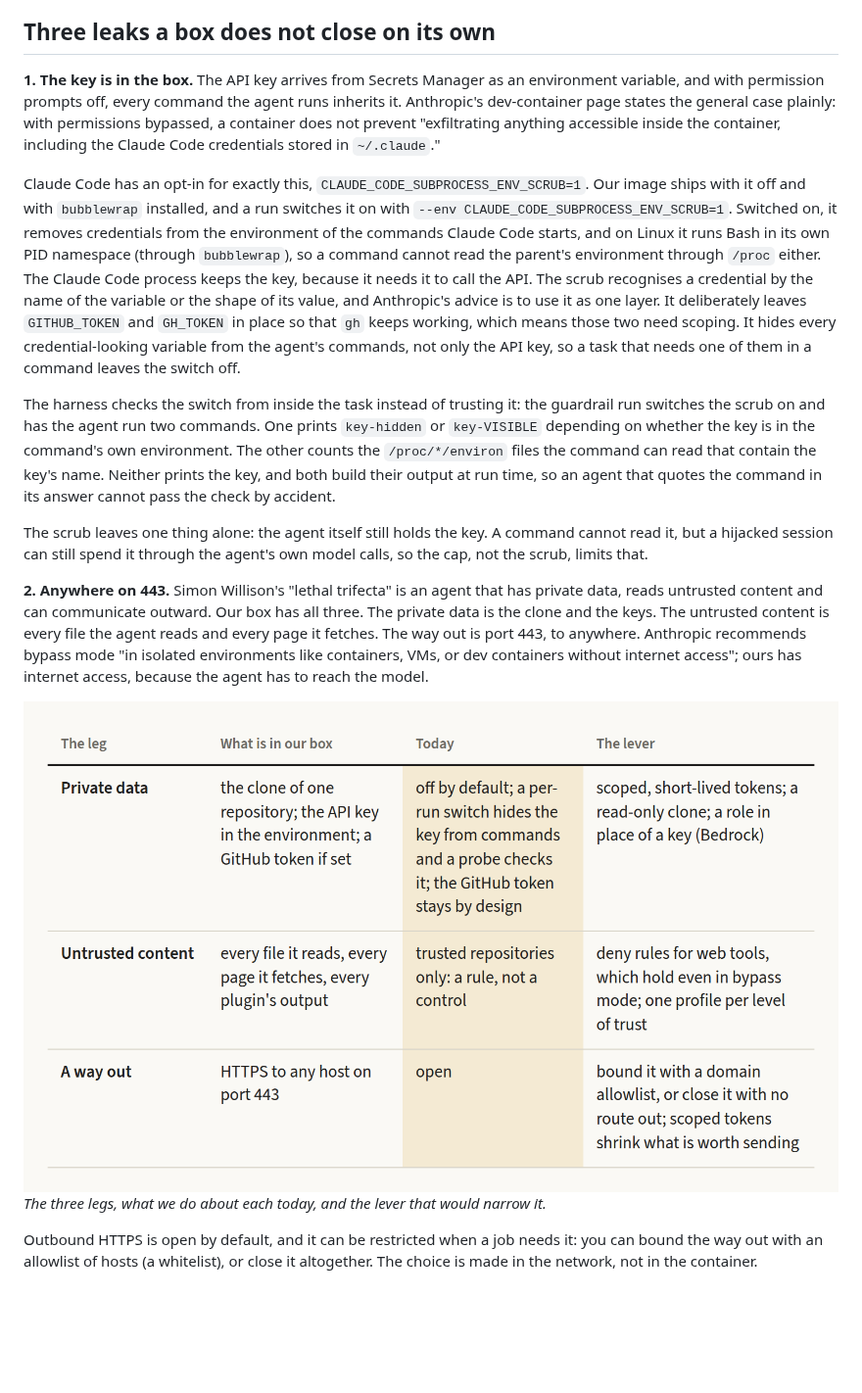
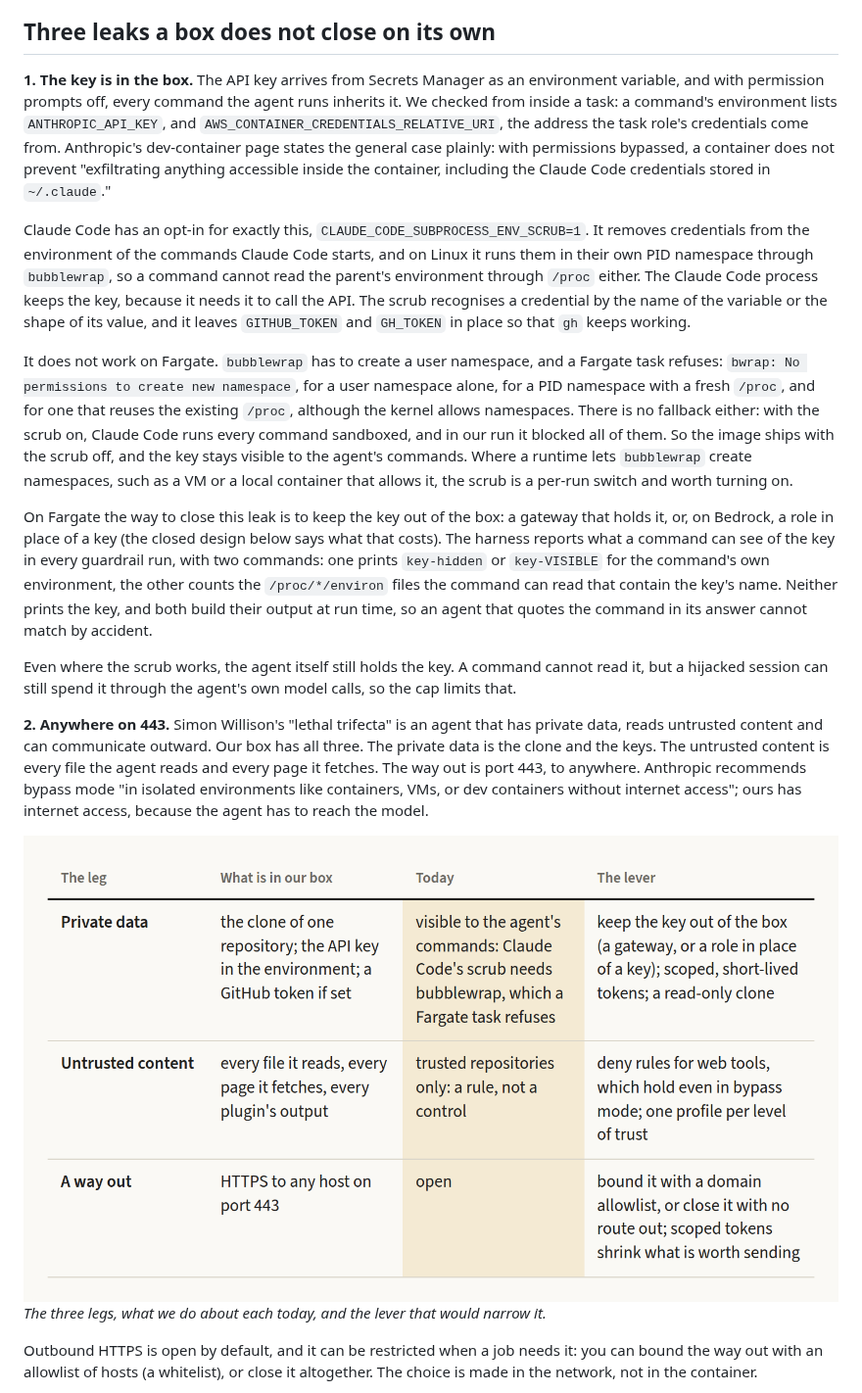
Before and after one commit to fibtecltd/claude-docker-public, a Markdown page: articles/the-box-is-only-half-the-boundary.md, the part around one of its changes. Shown at 98% size. GitHub-like rendering; pictures changed too: articles/images/b3-the-trifecta-ledger.png; blank space fills up the shorter version.

```diff
--- a/articles/the-box-is-only-half-the-boundary.md
+++ b/articles/the-box-is-only-half-the-boundary.md
@@ -60,15 +59,15 @@ What disposability costs: about 32 seconds to a running container (30 to 36 acro
 
 ## Three leaks a box does not close on its own
 
-**1. The key is in the box.** The API key arrives from Secrets Manager as an environment variable, and with permission prompts off, every command the agent runs inherits it. Anthropic's dev-container page states the general case plainly: with permissions bypassed, a container does not prevent "exfiltrating anything accessible inside the container, including the Claude Code credentials stored in `~/.claude`."
+**1. The key is in the box.** The API key arrives from Secrets Manager as an environment variable, and with permission prompts off, every command the agent runs inherits it. We checked from inside a task: a command's environment lists `ANTHROPIC_API_KEY`, and `AWS_CONTAINER_CREDENTIALS_RELATIVE_URI`, the address the task role's credentials come from. Anthropic's dev-container page states the general case plainly: with permissions bypassed, a container does not prevent "exfiltrating anything accessible inside the container, including the Claude Code credentials stored in `~/.claude`."
 
-Claude Code has an opt-in for exactly this, `CLAUDE_CODE_SUBPROCESS_ENV_SCRUB=1`. Our image ships with it off and with `bubblewrap` installed, and a run switches it on with `--env CLAUDE_CODE_SUBPROCESS_ENV_SCRUB=1`. Switched on, it removes credentials from the environment of the commands Claude Code starts, and on Linux it runs Bash in its own PID namespace (through `bubblewrap`), so a command cannot read the parent's environment through `/proc` either. The Claude Code process keeps the key, because it needs it to call the API. The scrub recognises a credential by the name of the variable or the shape of its value, and Anthropic's advice is to use it as one layer. It deliberately leaves `GITHUB_TOKEN` and `GH_TOKEN` in place so that `gh` keeps working, which means those two need scoping. It hides every credential-looking variable from the agent's commands, not only the API key, so a task that needs one of them in a command leaves the switch off.
+Claude Code has an opt-in for exactly this, `CLAUDE_CODE_SUBPROCESS_ENV_SCRUB=1`. It removes credentials from the environment of the commands Claude Code starts, and on Linux it runs them in their own PID namespace through `bubblewrap`, so a command cannot read the parent's environment through `/proc` either. The Claude Code process keeps the key, because it needs it to call the API. The scrub recognises a credential by the name of the variable or the shape of its value, and it leaves `GITHUB_TOKEN` and `GH_TOKEN` in place so that `gh` keeps working.
 
-The harness checks the switch from inside the task instead of trusting it: the guardrail run switches the scrub on and has the agent run two commands. One prints `key-hidden` or `key-VISIBLE` depending on whether the key is in the command's own environment. The other counts the `/proc/*/environ` files the command can read that contain the key's name. Neither prints the key, and both build their output at run time, so an agent that quotes the command in its answer cannot pass the check by accident.
+It does not work on Fargate. `bubblewrap` has to create a user namespace, and a Fargate task refuses: `bwrap: No permissions to create new namespace`, for a user namespace alone, for a PID namespace with a fresh `/proc`, and for one that reuses the existing `/proc`, although the kernel allows namespaces. There is no fallback either: with the scrub on, Claude Code runs every command sandboxed, and in our run it blocked all of them. So the image ships with the scrub off, and the key stays visible to the agent's commands. Where a runtime lets `bubblewrap` create namespaces, such as a VM or a local container that allows it, the scrub is a per-run switch and worth turning on.
 
-<!-- PUBLISH GATE (not shown on the page): do not publish until scripts/deploy/verify-scrub.sh (claude-docker-ecs PR 26) has passed on AWS: with the scrub switched on, the key is hidden from a command and from /proc, sts still shows the task role, and Bash works under bubblewrap on Fargate. If any of them fails, rewrite leak 1 and figures b1, b3 and b5. Delete this comment when verified. -->
+On Fargate the way to close this leak is to keep the key out of the box: a gateway that holds it, or, on Bedrock, a role in place of a key (the closed design below says what that costs). The harness reports what a command can see of the key in every guardrail run, with two commands: one prints `key-hidden` or `key-VISIBLE` for the command's own environment, the other counts the `/proc/*/environ` files the command can read that contain the key's name. Neither prints the key, and both build their output at run time, so an agent that quotes the command in its answer cannot match by accident.
 
-The scrub leaves one thing alone: the agent itself still holds the key. A command cannot read it, but a hijacked session can still spend it through the agent's own model calls, so the cap, not the scrub, limits that.
+Even where the scrub works, the agent itself still holds the key. A command cannot read it, but a hijacked session can still spend it through the agent's own model calls, so the cap limits that.
 
 **2. Anywhere on 443.** Simon Willison's "lethal trifecta" is an agent that has private data, reads untrusted content and can communicate outward. Our box has all three. The private data is the clone and the keys. The untrusted content is every file the agent reads and every page it fetches. The way out is port 443, to anywhere. Anthropic recommends bypass mode "in isolated environments like containers, VMs, or dev containers without internet access"; ours has internet access, because the agent has to reach the model.
 
```
Also changed, not shown: other parts of articles/the-box-is-only-half-the-boundary.md (+4 -5 lines), articles/images/b1-one-task-one-box.png, articles/images/b5-three-ways-out.png.
